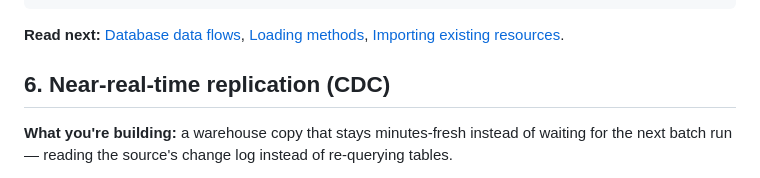
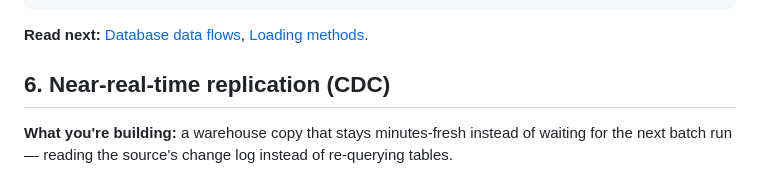
Before and after one commit to RiveryIO/terraform-provider-data-integration, a Markdown page: docs/guides/use-cases.md, the part around the change. Rendered like a GitHub page.

Commit message:
docs(use-cases): remove importing guide link from change tracking read-next
Co-Authored-By: Claude Sonnet 4.6 <noreply@anthropic.com>

````diff
--- a/docs/guides/use-cases.md
+++ b/docs/guides/use-cases.md
@@ -183,7 +183,7 @@ schemas = [{
 }]
 ```
 
-**Read next:** [Database data flows](./database-data-flows.md), [Loading methods](./loading-methods.md), [Importing existing resources](./importing-existing-resources.md).
+**Read next:** [Database data flows](./database-data-flows.md), [Loading methods](./loading-methods.md).
 
 ## 6. Near-real-time replication (CDC)
 
````
Also changed, not shown: templates/guides/use-cases.md (+1 -1 lines).
